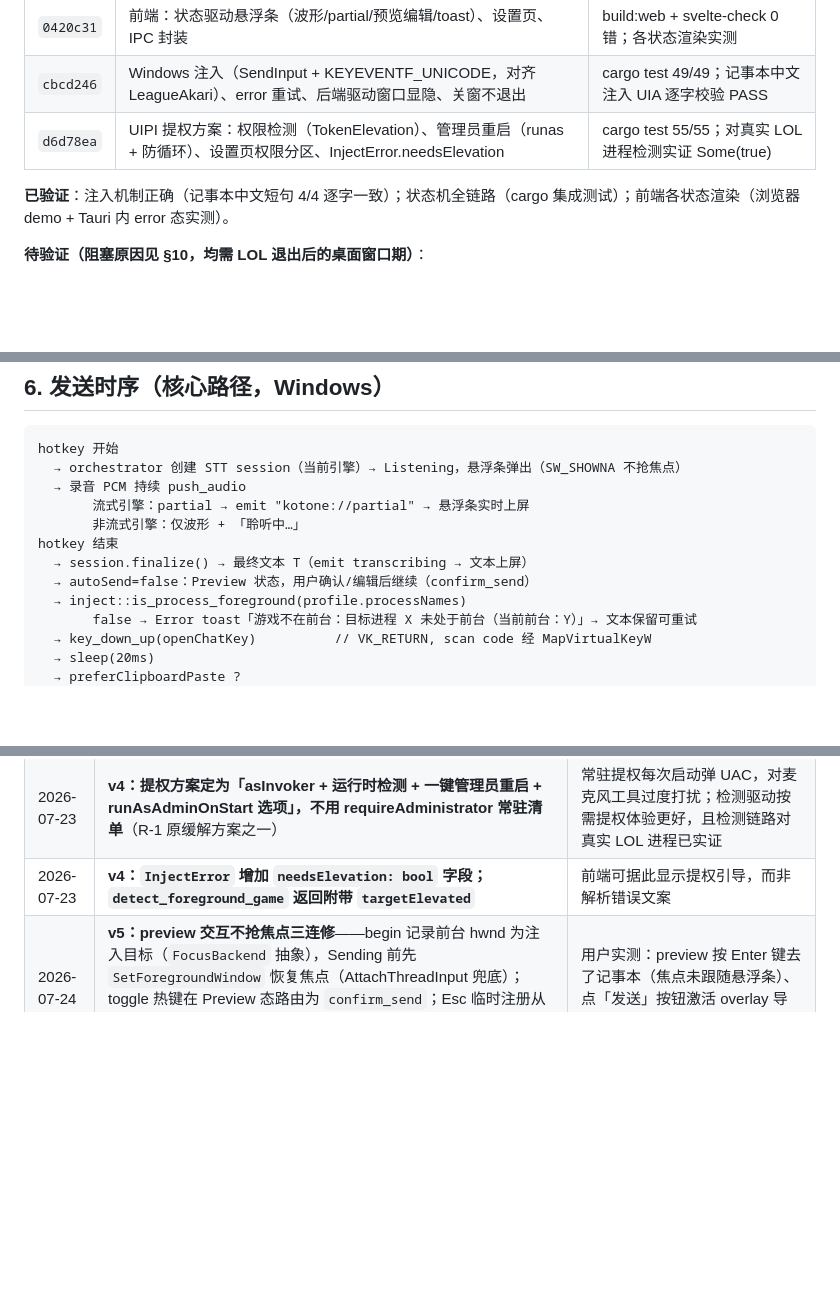
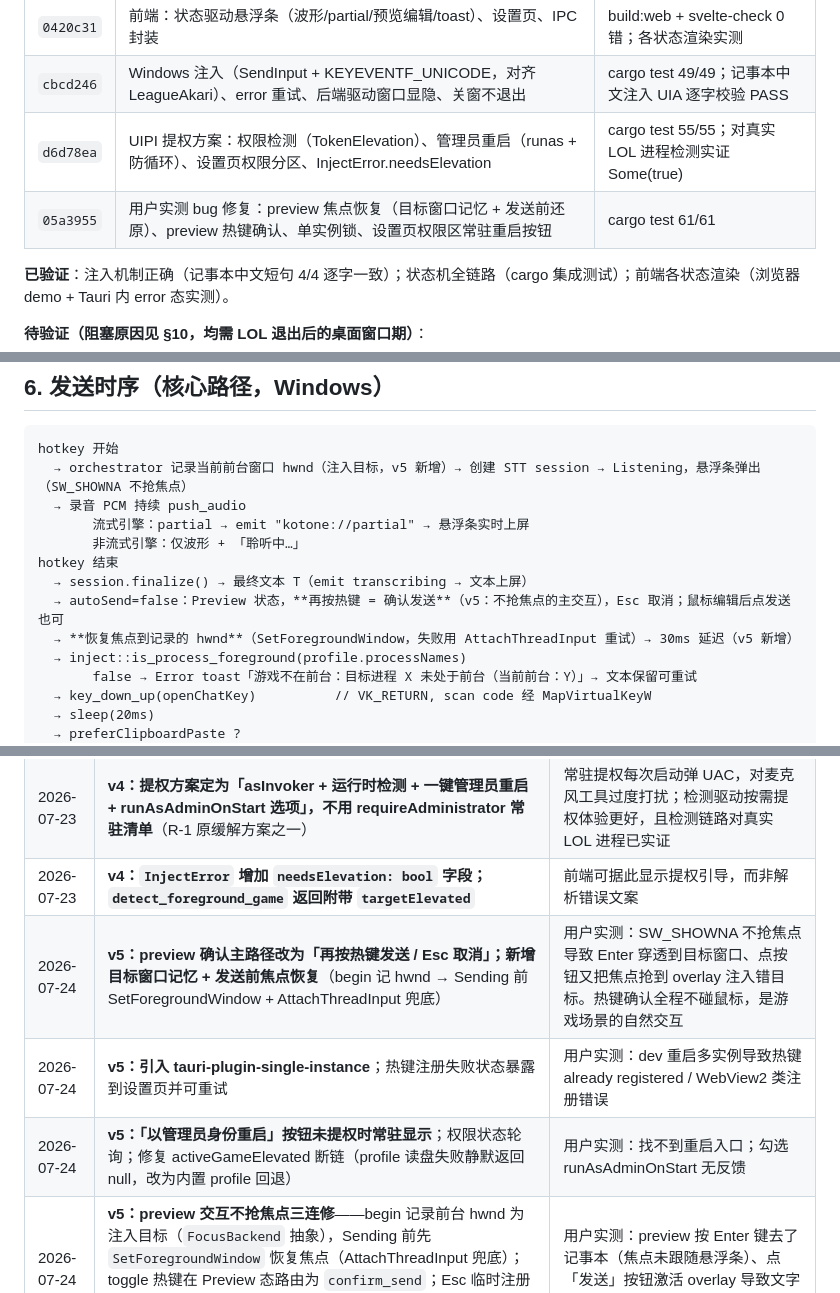
Before and after one commit to l1veIn/kotone, a Markdown page: docs/development.md, 3 parts joined by grey strips. Drawn GitHub-style; blank space fills up the shorter version.

Commit message:
更新开发文档 v5：用户实测三轮 bug 与修复决策（焦点恢复/热键确认/单实例/权限区）

````diff
--- a/docs/development.md
+++ b/docs/development.md
@@ -26,6 +26,7 @@
 | `0420c31` | 前端：状态驱动悬浮条（波形/partial/预览编辑/toast）、设置页、IPC 封装 | build:web + svelte-check 0 错；各状态渲染实测 |
 | `cbcd246` | Windows 注入（SendInput + KEYEVENTF_UNICODE，对齐 LeagueAkari）、error 重试、后端驱动窗口显隐、关窗不退出 | cargo test 49/49；记事本中文注入 UIA 逐字校验 PASS |
 | `d6d78ea` | UIPI 提权方案：权限检测（TokenElevation）、管理员重启（runas + 防循环）、设置页权限分区、InjectError.needsElevation | cargo test 55/55；对真实 LOL 进程检测实证 Some(true) |
+| `05a3955` | 用户实测 bug 修复：preview 焦点恢复（目标窗口记忆 + 发送前还原）、preview 热键确认、单实例锁、设置页权限区常驻重启按钮 | cargo test 61/61 |
 
 **已验证**：注入机制正确（记事本中文短句 4/4 逐字一致）；状态机全链路（cargo 集成测试）；前端各状态渲染（浏览器 demo + Tauri 内 error 态实测）。
 
@@ -459,13 +460,14 @@ simulate_send(text, profileId) -> Result<(), InjectError>   // v3：走真实发
 
 ```
 hotkey 开始
-  → orchestrator 创建 STT session（当前引擎）→ Listening，悬浮条弹出（SW_SHOWNA 不抢焦点）
+  → orchestrator 记录当前前台窗口 hwnd（注入目标，v5 新增）→ 创建 STT session → Listening，悬浮条弹出（SW_SHOWNA 不抢焦点）
   → 录音 PCM 持续 push_audio
        流式引擎：partial → emit "kotone://partial" → 悬浮条实时上屏
        非流式引擎：仅波形 + 「聆听中…」
 hotkey 结束
   → session.finalize() → 最终文本 T（emit transcribing → 文本上屏）
-  → autoSend=false：Preview 状态，用户确认/编辑后继续（confirm_send）
+  → autoSend=false：Preview 状态，**再按热键 = 确认发送**（v5：不抢焦点的主交互），Esc 取消；鼠标编辑后点发送也可
+  → **恢复焦点到记录的 hwnd**（SetForegroundWindow，失败用 AttachThreadInput 重试）→ 30ms 延迟（v5 新增）
   → inject::is_process_foreground(profile.processNames)
        false → Error toast「游戏不在前台：目标进程 X 未处于前台（当前前台：Y）」→ 文本保留可重试
   → key_down_up(openChatKey)          // VK_RETURN, scan code 经 MapVirtualKeyW
@@ -624,6 +626,9 @@ CI：GitHub Actions（Windows runner 为主）— fmt / clippy / cargo test（
 | 2026-07-23 | **v3：风险登记新增 R-1（UIPI 提权，高）与 R-4（麦克风隐私封锁，中）；R-3 降级** | 首轮实测新发现；注入机制风险下降，权限问题成为 LOL 真机验收的前置阻塞 |
 | 2026-07-23 | **v4：提权方案定为「asInvoker + 运行时检测 + 一键管理员重启 + runAsAdminOnStart 选项」，不用 requireAdministrator 常驻清单**（R-1 原缓解方案之一） | 常驻提权每次启动弹 UAC，对麦克风工具过度打扰；检测驱动按需提权体验更好，且检测链路对真实 LOL 进程已实证 |
 | 2026-07-23 | **v4：`InjectError` 增加 `needsElevation: bool` 字段；`detect_foreground_game` 返回附带 `targetElevated`** | 前端可据此显示提权引导，而非解析错误文案 |
+| 2026-07-24 | **v5：preview 确认主路径改为「再按热键发送 / Esc 取消」；新增目标窗口记忆 + 发送前焦点恢复**（begin 记 hwnd → Sending 前 SetForegroundWindow + AttachThreadInput 兜底） | 用户实测：SW_SHOWNA 不抢焦点导致 Enter 穿透到目标窗口、点按钮又把焦点抢到 overlay 注入错目标。热键确认全程不碰鼠标，是游戏场景的自然交互 |
+| 2026-07-24 | **v5：引入 tauri-plugin-single-instance**；热键注册失败状态暴露到设置页并可重试 | 用户实测：dev 重启多实例导致热键 already registered / WebView2 类注册错误 |
+| 2026-07-24 | **v5：「以管理员身份重启」按钮未提权时常驻显示**；权限状态轮询；修复 activeGameElevated 断链（profile 读盘失败静默返回 null，改为内置 profile 回退） | 用户实测：找不到重启入口；勾选 runAsAdminOnStart 无反馈 |
 | 2026-07-24 | **v5：preview 交互不抢焦点三连修**——begin 记录前台 hwnd 为注入目标（`FocusBackend` 抽象），Sending 前先 `SetForegroundWindow` 恢复焦点（AttachThreadInput 兜底）；toggle 热键在 Preview 态路由为 `confirm_send`；Esc 临时注册从仅 Listening 扩展到全部非 Idle 态；前端 overlay 显隐调用移除（后端 SW_SHOWNA 全权驱动） | 用户实测：preview 按 Enter 键去了记事本（焦点未跟随悬浮条）、点「发送」按钮激活 overlay 导致文字注入给 overlay 自己 |
 | 2026-07-24 | **v5：引入 tauri-plugin-single-instance；热键注册失败状态经 `get_hotkey_status` 暴露到设置页** | 用户实测：`pnpm tauri dev` 重启时旧实例未退出 → 热键 already registered / WebView2 类注册冲突 |
 | 2026-07-24 | **v5：设置页权限分区「以管理员身份重启」未提权时常驻显示；权限状态 3s 轮询（页面隐藏暂停）；`runAsAdminOnStart` 勾选后提示「下次启动生效」+ 立即重启链接；`get_elevation_status` 链路修复**（profile 文件缺失回退内置 profile，纯逻辑 `resolve_active_game_pid` 可单测） | 用户实测：重启入口只在横幅条件触发时出现；勾选自动提权无反馈；LOL 运行时 activeGameElevated 仍可能返回 null |
````
